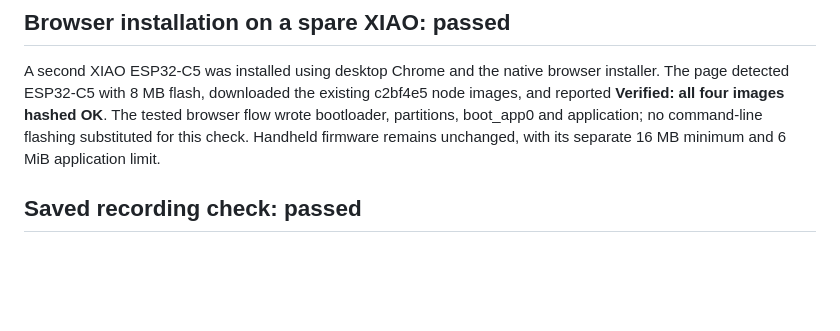
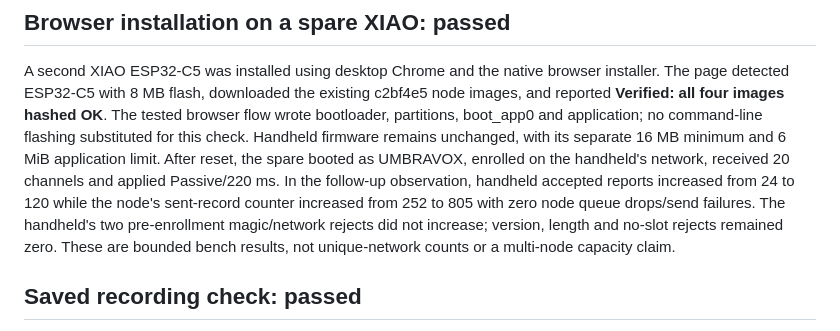
Before and after one commit to Em3ritus/umbravox, a Markdown page: docs/XIAO-NODE-VALIDATION.md, the part around the change. Drawn GitHub-style; blank space fills up the shorter version.

Commit message:
Record browser-flashed spare node enrollment and reporting

```diff
--- a/docs/XIAO-NODE-VALIDATION.md
+++ b/docs/XIAO-NODE-VALIDATION.md
@@ -31,6 +31,13 @@ c2bf4e5 node images, and reported **Verified: all four images hashed OK**.
 The tested browser flow wrote bootloader, partitions, boot_app0 and application;
 no command-line flashing substituted for this check. Handheld firmware remains
 unchanged, with its separate 16 MB minimum and 6 MiB application limit.
+After reset, the spare booted as UMBRAVOX, enrolled on the handheld's network,
+received 20 channels and applied Passive/220 ms. In the follow-up observation,
+handheld accepted reports increased from 24 to 120 while the node's sent-record
+counter increased from 252 to 805 with zero node queue drops/send failures.
+The handheld's two pre-enrollment magic/network rejects did not increase;
+version, length and no-slot rejects remained zero. These are bounded bench
+results, not unique-network counts or a multi-node capacity claim.
 
 ## Saved recording check: passed
 
```
